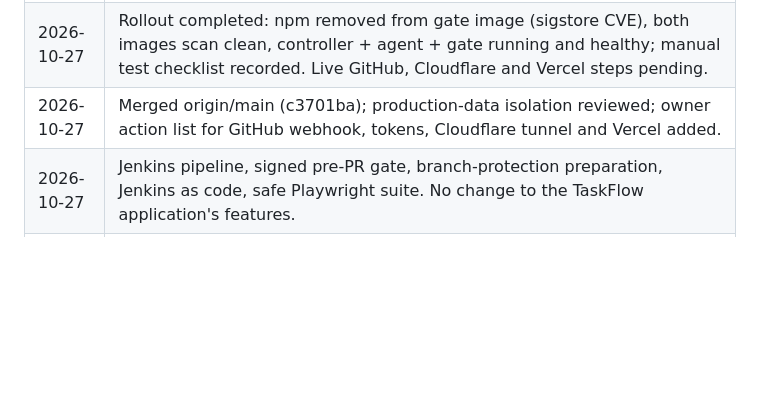
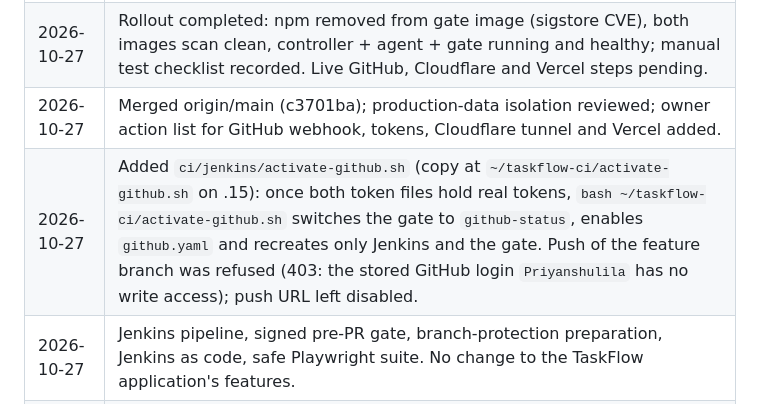
Before and after one commit to UniMisk-Erp-Solutions/TaskFlow, a Markdown page: docs/ci-cd-pipeline.md, the part around the change. GitHub-like rendering; blank space fills up the shorter version.

Commit message:
docs(ci): activation script and push-permission finding
Co-Authored-By: Claude Sonnet 5.5 <noreply@anthropic.com>

```diff
--- a/docs/ci-cd-pipeline.md
+++ b/docs/ci-cd-pipeline.md
@@ -415,6 +415,7 @@ Free-plan limit that stays true: private-repo branch protection is not enforceab
 | 2026-10-27 | Push-triggered stack rollout diagnosed: build OK, gate image scan could not run (no Trivy in gate image), old Jenkins untouched; scan script fixed locally; recovery steps recorded. |
 | 2026-10-27 | Rollout completed: npm removed from gate image (sigstore CVE), both images scan clean, controller + agent + gate running and healthy; manual test checklist recorded. Live GitHub, Cloudflare and Vercel steps pending.
 | 2026-10-27 | Merged origin/main (c3701ba); production-data isolation reviewed; owner action list for GitHub webhook, tokens, Cloudflare tunnel and Vercel added. |
+| 2026-10-27 | Added `ci/jenkins/activate-github.sh` (copy at `~/taskflow-ci/activate-github.sh` on .15): once both token files hold real tokens, `bash ~/taskflow-ci/activate-github.sh` switches the gate to `github-status`, enables `github.yaml` and recreates only Jenkins and the gate. Push of the feature branch was refused (403: the stored GitHub login `Priyanshulila` has no write access); push URL left disabled. |
 | 2026-10-27 | Jenkins pipeline, signed pre-PR gate, branch-protection preparation, Jenkins as code, safe Playwright suite. No change to the TaskFlow application's features. |
 | 2026-10-27 | Final verification: gate scenarios, Trivy audit with upgrade options, root cause of the quarantined tests (main moved on), CRLF-safe config tests. |
 | 2026-10-27 | Jenkins installed on `192.168.23.15` (isolated container, local-verification mode) and the pipeline run for real: all eight stages pass, attestation verified, expiry/change/failure scenarios proven; fixes found by the real run (mirrors, image-scan findings, JCasC settings, node mode, multibranch job, `.pub` key); GitHub App manifest added; GitHub App, branch protection and Vercel pending. |
```
